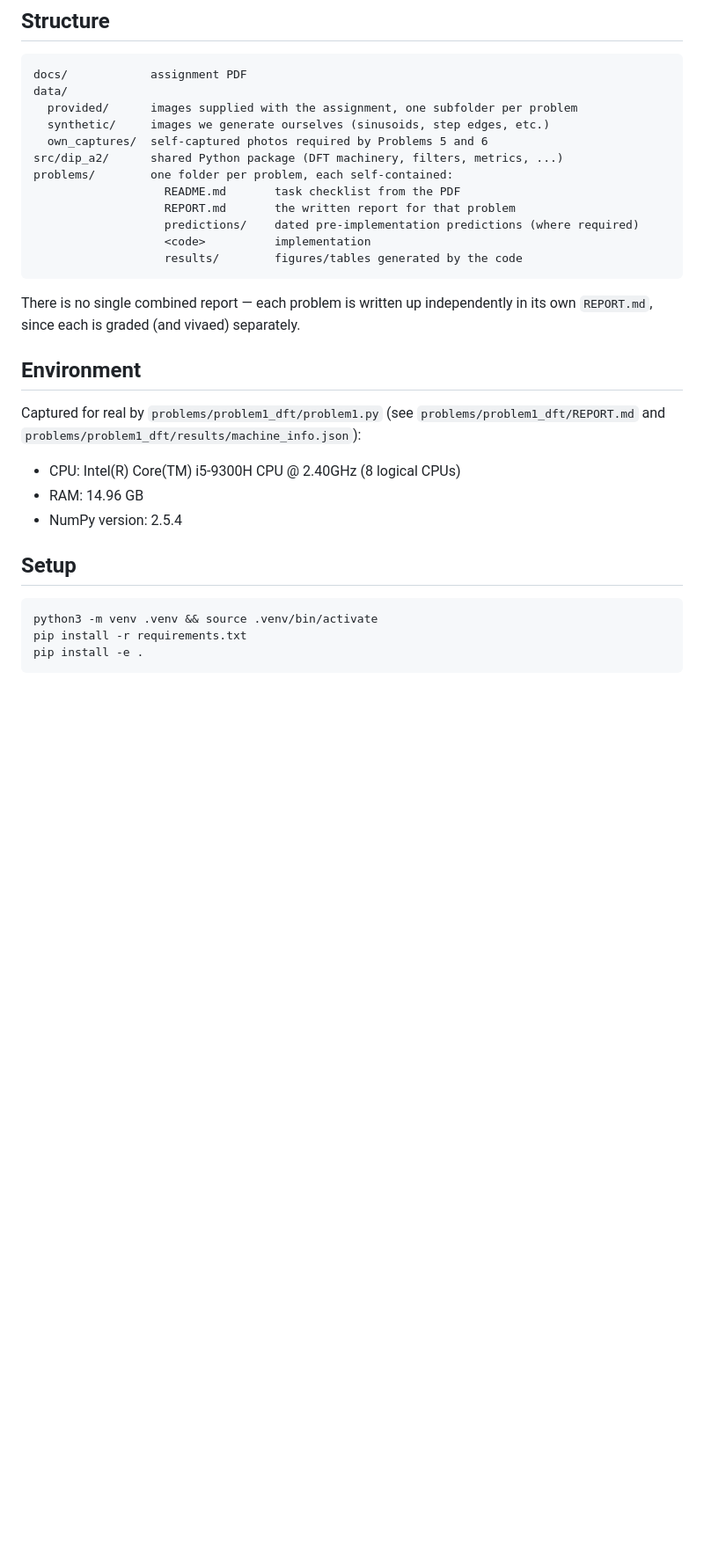
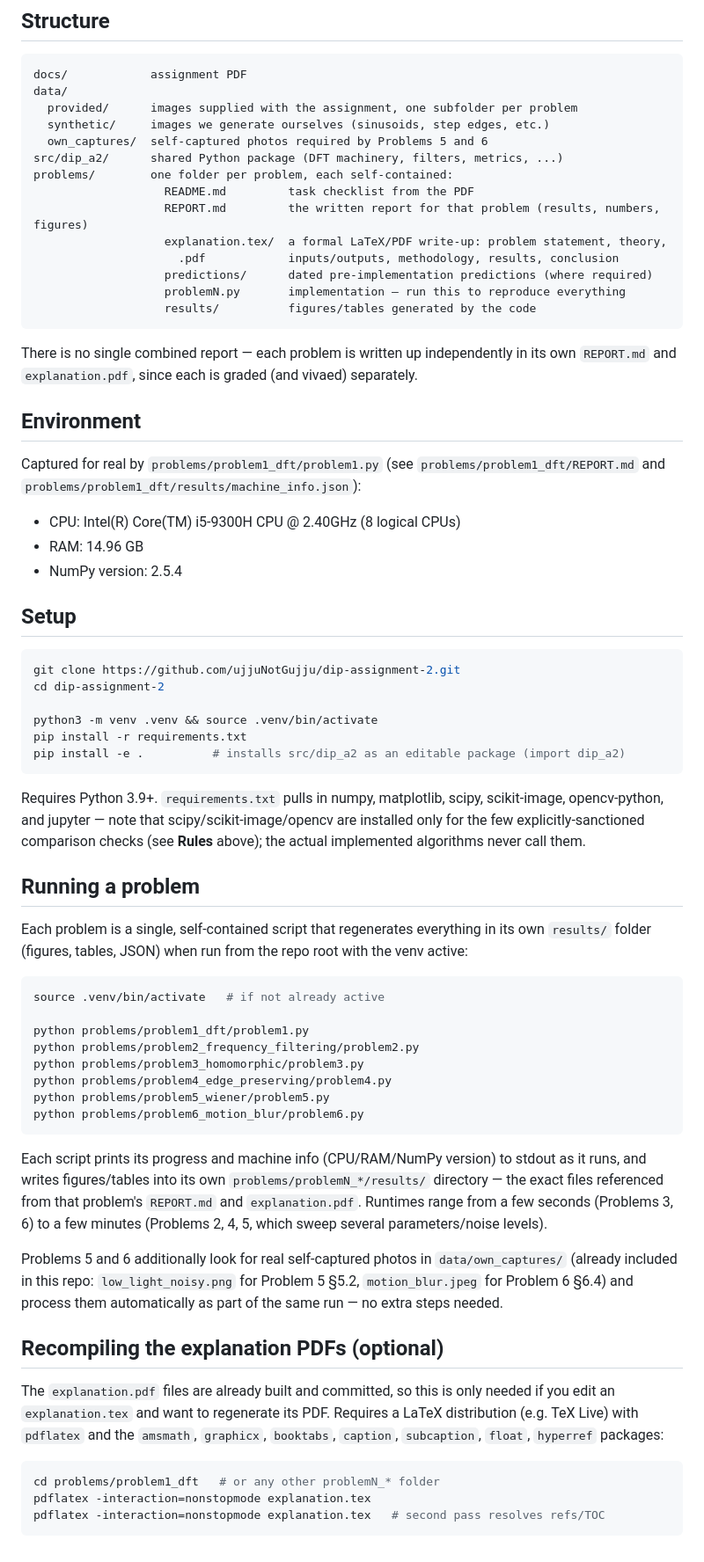
Before and after one commit to ujjuNotGujju/dip-assignment-2, a Markdown page: README.md, the part around one of its changes. Shown at 88% size. Rendered like a GitHub page; blank space fills up the shorter version.

Commit message:
Flesh out README with full setup, run, and recompile instructions
Adds the git clone step, per-problem run commands (one per problemN.py,
with expected runtimes and a note on how Problems 5/6 auto-process the
real self-captured photos already in data/own_captures/), a note on which
libraries are installed purely for sanctioned comparisons, and optional
instructions for recompiling the explanation.tex files with pdflatex.
Also links each problem's new explanation.pdf from the progress table and
structure diagram.

````diff
--- a/README.md
+++ b/README.md
@@ -47,15 +48,17 @@ data/
   own_captures/  self-captured photos required by Problems 5 and 6
 src/dip_a2/      shared Python package (DFT machinery, filters, metrics, ...)
 problems/        one folder per problem, each self-contained:
-                   README.md       task checklist from the PDF
-                   REPORT.md       the written report for that problem
-                   predictions/    dated pre-implementation predictions (where required)
-                   <code>          implementation
-                   results/        figures/tables generated by the code
+                   README.md         task checklist from the PDF
+                   REPORT.md         the written report for that problem (results, numbers, figures)
+                   explanation.tex/  a formal LaTeX/PDF write-up: problem statement, theory,
+                     .pdf            inputs/outputs, methodology, results, conclusion
+                   predictions/      dated pre-implementation predictions (where required)
+                   problemN.py       implementation — run this to reproduce everything
+                   results/          figures/tables generated by the code
 ```
 
 There is no single combined report — each problem is written up independently in its
-own `REPORT.md`, since each is graded (and vivaed) separately.
+own `REPORT.md` and `explanation.pdf`, since each is graded (and vivaed) separately.
 
 ## Environment
 
@@ -69,7 +72,56 @@ Captured for real by `problems/problem1_dft/problem1.py` (see
 ## Setup
 
 ```bash
+git clone https://github.com/ujjuNotGujju/dip-assignment-2.git
+cd dip-assignment-2
+
 python3 -m venv .venv && source .venv/bin/activate
 pip install -r requirements.txt
-pip install -e .
+pip install -e .          # installs src/dip_a2 as an editable package (import dip_a2)
 ```
+
+Requires Python 3.9+. `requirements.txt` pulls in numpy, matplotlib, scipy,
+scikit-image, opencv-python, and jupyter — note that scipy/scikit-image/opencv are
+installed only for the few explicitly-sanctioned comparison checks (see **Rules**
+above); the actual implemented algorithms never call them.
+
+## Running a problem
+
+Each problem is a single, self-contained script that regenerates everything in its
+own `results/` folder (figures, tables, JSON) when run from the repo root with the
+venv active:
+
+```bash
+source .venv/bin/activate   # if not already active
+
+python problems/problem1_dft/problem1.py
+python problems/problem2_frequency_filtering/problem2.py
+python problems/problem3_homomorphic/problem3.py
+python problems/problem4_edge_preserving/problem4.py
+python problems/problem5_wiener/problem5.py
+python problems/problem6_motion_blur/problem6.py
+```
+
+Each script prints its progress and machine info (CPU/RAM/NumPy version) to stdout as
+it runs, and writes figures/tables into its own `problems/problemN_*/results/`
+directory — the exact files referenced from that problem's `REPORT.md` and
+`explanation.pdf`. Runtimes range from a few seconds (Problems 3, 6) to a few minutes
+(Problems 2, 4, 5, which sweep several parameters/noise levels).
+
+Problems 5 and 6 additionally look for real self-captured photos in
+`data/own_captures/` (already included in this repo:
+`low_light_noisy.png` for Problem 5 §5.2, `motion_blur.jpeg` for Problem 6 §6.4) and
+process them automatically as part of the same run — no extra steps needed.
+
+## Recompiling the explanation PDFs (optional)
+
+The `explanation.pdf` files are already built and committed, so this is only needed if
+you edit an `explanation.tex` and want to regenerate its PDF. Requires a LaTeX
+distribution (e.g. TeX Live) with `pdflatex` and the `amsmath`, `graphicx`, `booktabs`,
+`caption`, `subcaption`, `float`, `hyperref` packages:
+
+```bash
+cd problems/problem1_dft   # or any other problemN_* folder
+pdflatex -interaction=nonstopmode explanation.tex
+pdflatex -interaction=nonstopmode explanation.tex   # second pass resolves refs/TOC
+```
````
Also changed, not shown: other parts of README.md (+10 -9 lines).
